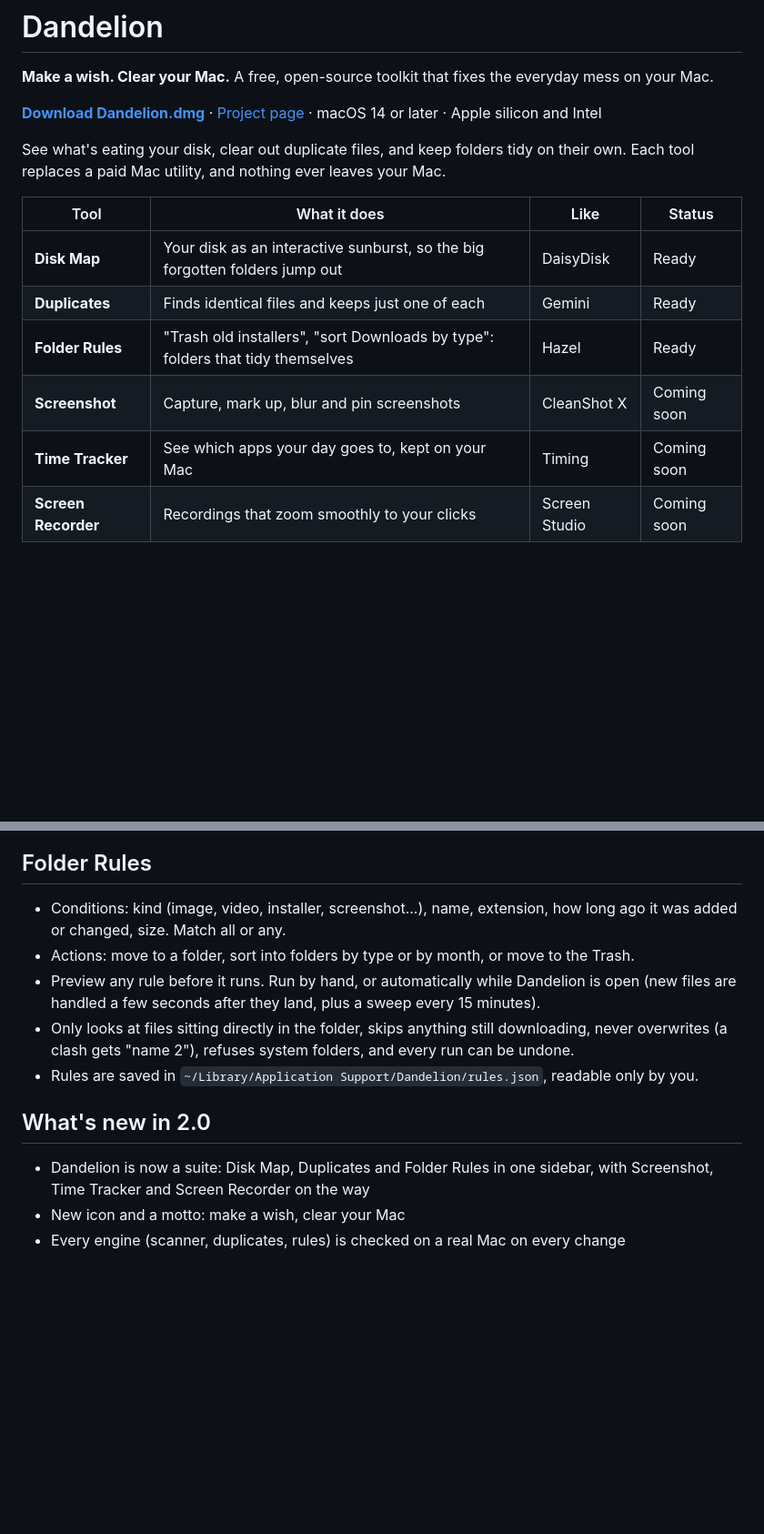
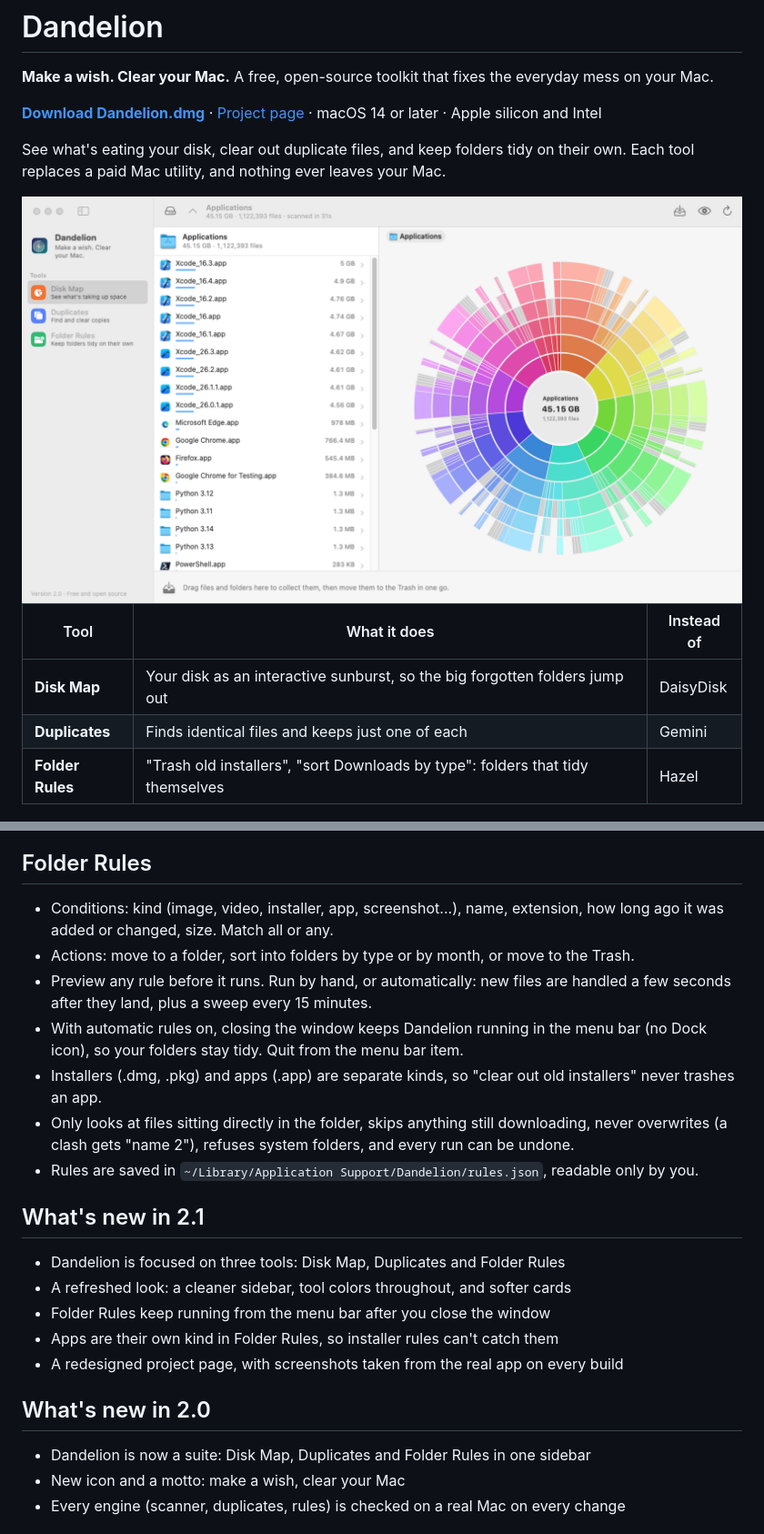
Before and after one commit to cwxyz-tech/dandelion, a Markdown page: README.md, 2 parts joined by grey strips. Shown at 91% size. GitHub-like rendering; pictures changed too: docs/screenshot-light.png (added); blank space fills up the shorter version.

```diff
--- a/README.md
+++ b/README.md
@@ -6,14 +6,16 @@
 
 See what's eating your disk, clear out duplicate files, and keep folders tidy on their own. Each tool replaces a paid Mac utility, and nothing ever leaves your Mac.
 
-| Tool | What it does | Like | Status |
-| --- | --- | --- | --- |
-| **Disk Map** | Your disk as an interactive sunburst, so the big forgotten folders jump out | DaisyDisk | Ready |
-| **Duplicates** | Finds identical files and keeps just one of each | Gemini | Ready |
-| **Folder Rules** | "Trash old installers", "sort Downloads by type": folders that tidy themselves | Hazel | Ready |
-| **Screenshot** | Capture, mark up, blur and pin screenshots | CleanShot X | Coming soon |
-| **Time Tracker** | See which apps your day goes to, kept on your Mac | Timing | Coming soon |
-| **Screen Recorder** | Recordings that zoom smoothly to your clicks | Screen Studio | Coming soon |
+<picture>
+  <source media="(prefers-color-scheme: dark)" srcset="docs/screenshot-dark.png">
+  <img src="docs/screenshot-light.png" alt="Dandelion's Disk Map: a sunburst chart of a folder, with its biggest items listed alongside">
+</picture>
+
+| Tool | What it does | Instead of |
+| --- | --- | --- |
+| **Disk Map** | Your disk as an interactive sunburst, so the big forgotten folders jump out | DaisyDisk |
+| **Duplicates** | Finds identical files and keeps just one of each | Gemini |
+| **Folder Rules** | "Trash old installers", "sort Downloads by type": folders that tidy themselves | Hazel |
 
 <img src="icon-1024.png" alt="Dandelion icon" width="160">
 
@@ -64,15 +66,25 @@ xattr -dr com.apple.quarantine /Applications/Dandelion.app
 
 ## Folder Rules
 
-- Conditions: kind (image, video, installer, screenshot...), name, extension, how long ago it was added or changed, size. Match all or any.
+- Conditions: kind (image, video, installer, app, screenshot...), name, extension, how long ago it was added or changed, size. Match all or any.
 - Actions: move to a folder, sort into folders by type or by month, or move to the Trash.
-- Preview any rule before it runs. Run by hand, or automatically while Dandelion is open (new files are handled a few seconds after they land, plus a sweep every 15 minutes).
+- Preview any rule before it runs. Run by hand, or automatically: new files are handled a few seconds after they land, plus a sweep every 15 minutes.
+- With automatic rules on, closing the window keeps Dandelion running in the menu bar (no Dock icon), so your folders stay tidy. Quit from the menu bar item.
+- Installers (.dmg, .pkg) and apps (.app) are separate kinds, so "clear out old installers" never trashes an app.
 - Only looks at files sitting directly in the folder, skips anything still downloading, never overwrites (a clash gets "name 2"), refuses system folders, and every run can be undone.
 - Rules are saved in `~/Library/Application Support/Dandelion/rules.json`, readable only by you.
 
+## What's new in 2.1
+
+- Dandelion is focused on three tools: Disk Map, Duplicates and Folder Rules
+- A refreshed look: a cleaner sidebar, tool colors throughout, and softer cards
+- Folder Rules keep running from the menu bar after you close the window
+- Apps are their own kind in Folder Rules, so installer rules can't catch them
+- A redesigned project page, with screenshots taken from the real app on every build
+
 ## What's new in 2.0
 
-- Dandelion is now a suite: Disk Map, Duplicates and Folder Rules in one sidebar, with Screenshot, Time Tracker and Screen Recorder on the way
+- Dandelion is now a suite: Disk Map, Duplicates and Folder Rules in one sidebar
 - New icon and a motto: make a wish, clear your Mac
 - Every engine (scanner, duplicates, rules) is checked on a real Mac on every change
 
```
Also changed, not shown: other parts of README.md (+2 -1 lines), docs/screenshot-dark.png (added), 11 other files.
